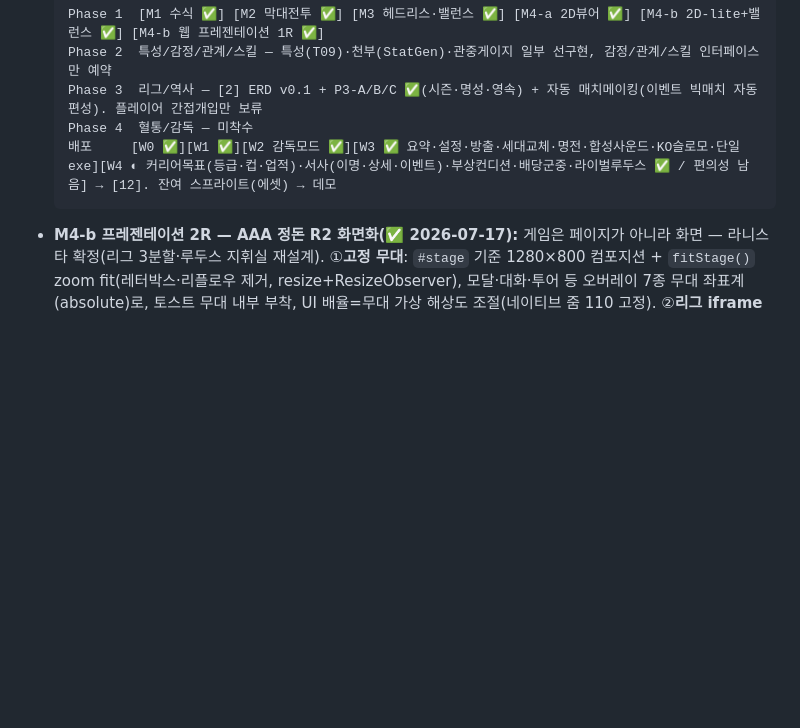
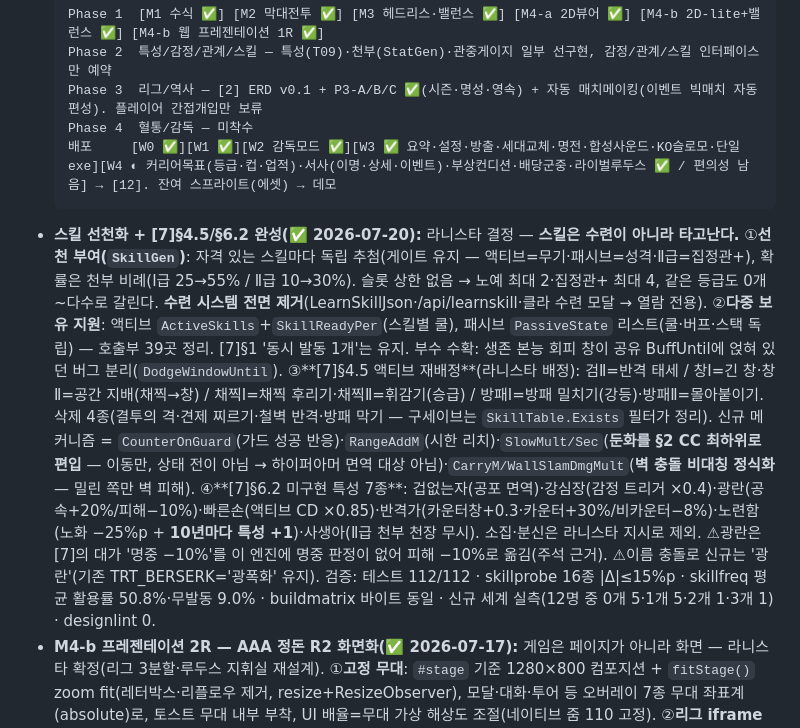
Before and after one commit to jo639/morituri, a Markdown page: MORITURI_현황.md, the part around the change. GitHub-like rendering; blank space fills up the shorter version.

Commit message:
docs: 현황 문서 — 스킬 선천화·[7]§4.5/§6.2 완성 기록
Co-Authored-By: Claude Opus 4.8 <noreply@anthropic.com>

````diff
--- a/MORITURI_현황.md
+++ b/MORITURI_현황.md
@@ -17,6 +17,7 @@
   Phase 4  혈통/감독 — 미착수
   배포     [W0 ✅][W1 ✅][W2 감독모드 ✅][W3 ✅ 요약·설정·방출·세대교체·명전·합성사운드·KO슬로모·단일exe][W4 ◐ 커리어목표(등급·컵·업적)·서사(이명·상세·이벤트)·부상컨디션·배당군중·라이벌루두스 ✅ / 편의성 남음] → [12]. 잔여 스프라이트(에셋) → 데모
   ```
+- **스킬 선천화 + [7]§4.5/§6.2 완성(✅ 2026-07-20):** 라니스타 결정 — **스킬은 수련이 아니라 타고난다.** ①**선천 부여(`SkillGen`)**: 자격 있는 스킬마다 독립 추첨(게이트 유지 — 액티브=무기·패시브=성격·Ⅱ급=집정관+), 확률은 천부 비례(Ⅰ급 25→55% / Ⅱ급 10→30%). 슬롯 상한 없음 → 노예 최대 2·집정관+ 최대 4, 같은 등급도 0개~다수로 갈린다. **수련 시스템 전면 제거**(LearnSkillJson·/api/learnskill·클라 수련 모달 → 열람 전용). ②**다중 보유 지원**: 액티브 `ActiveSkills`+`SkillReadyPer`(스킬별 쿨), 패시브 `PassiveState` 리스트(쿨·버프·스택 독립) — 호출부 39곳 정리. [7]§1 '동시 발동 1개'는 유지. 부수 수확: 생존 본능 회피 창이 공유 BuffUntil에 얹혀 있던 버그 분리(`DodgeWindowUntil`). ③**[7]§4.5 액티브 재배정**(라니스타 배정): 검Ⅱ=반격 태세 / 창Ⅰ=긴 창·창Ⅱ=공간 지배(채찍→창) / 채찍Ⅰ=채찍 후리기·채찍Ⅱ=휘감기(승급) / 방패Ⅰ=방패 밀치기(강등)·방패Ⅱ=몰아붙이기. 삭제 4종(결투의 격·견제 찌르기·철벽 반격·방패 막기 — 구세이브는 `SkillTable.Exists` 필터가 정리). 신규 메커니즘 = `CounterOnGuard`(가드 성공 반응)·`RangeAddM`(시한 리치)·`SlowMult/Sec`(**둔화를 §2 CC 최하위로 편입** — 이동만, 상태 전이 아님 → 하이퍼아머 면역 대상 아님)·`CarryM/WallSlamDmgMult`(**벽 충돌 비대칭 정식화** — 밀린 쪽만 벽 피해). ④**[7]§6.2 미구현 특성 7종**: 겁없는자(공포 면역)·강심장(감정 트리거 ×0.4)·광란(공속+20%/피해−10%)·빠른손(액티브 CD ×0.85)·반격가(카운터창+0.3·카운터+30%/비카운터−8%)·노련함(노화 −25%p + **10년마다 특성 +1**)·사생아(Ⅱ급 천부 천장 무시). 소집·분신은 라니스타 지시로 제외. ⚠광란은 [7]의 대가 '명중 −10%'를 이 엔진에 명중 판정이 없어 피해 −10%로 옮김(주석 근거). ⚠이름 충돌로 신규는 '광란'(기존 TRT_BERSERK='광폭화' 유지). 검증: 테스트 112/112 · skillprobe 16종 |Δ|≤15%p · skillfreq 평균 활용률 50.8%·무발동 9.0% · buildmatrix 바이트 동일 · 신규 세계 실측(12명 중 0개 5·1개 5·2개 1·3개 1) · designlint 0.
 - **M4-b 프레젠테이션 2R — AAA 정돈 R2 화면화(✅ 2026-07-17):** 게임은 페이지가 아니라 화면 — 라니스타 확정(리그 3분할·루두스 지휘실 재설계). ①**고정 무대**: `#stage` 기준 1280×800 컴포지션 + `fitStage()` zoom fit(레터박스·리플로우 제거, resize+ResizeObserver), 모달·대화·투어 등 오버레이 7종 무대 좌표계(absolute)로, 토스트 무대 내부 부착, UI 배율=무대 가상 해상도 조절(네이티브 줌 110 고정). ②**리그 iframe 해체**: index.html 네이티브 3분할 서브탭 — 일정(주인공=이번 달 30일 그리드·월 세그·부 필터·다음 경기 카드·시즌 단계 세로 플로우)·순위(부별 순위표·선두 배너·명성 리더보드·컵 대진)·기록(경기 결과·시즌 서사·관계 그래프 SVG·역대 챔피언). `renderLeague()`가 season.json fetch(normDeep 통과), 달력 클릭=재관전(openWatch 직접). league.html은 headless `season serve` 대시보드로 존치. ③**루두스=지휘실**: 서브탭 4분할(지휘실=등급 진행·목표 보드 / 모리튜리=선수단 카드·훈련/수련/시비 / 시설·특전·업적 / 시즌=컵·대항전 브래킷) — 기존 렌더 함수 무수정(마크업 재배치, id 보존). ④**로스터**: 좌 레일(루두스 순위·통산 기록·전설)+우 리그 명부(내부 스크롤). **도박장**: 좌 베팅 빌더+우 장부·이력 2컬럼. 페이지 스크롤: 리그 6.2×→0·루두스 2.6×→0·로스터 2.4×→0·도박장 1.5×→0 (신문=지면 유지). 검증: designlint gate 0·테스트 109/109·전 탭 순회 스크롤 실측·내 경기 라이브→정산 E2E(달력 자동 갱신)·콘솔 무오류. *잔여: R3 반응성(버튼 3상태·클릭 FX·SFX 패밀리·div 클릭타겟 버튼화), R4 드라마.*
 - **M4-b 프레젠테이션 2R — AAA 정돈 R0·R1(✅ 2026-07-17):** 목표 = 프로토타입 흔적 박멸(「짜치는 포인트」 제거), [MORITURI_짜침감사.md](MORITURI_짜침감사.md)가 감사표·규약 출처. ①**R0**: `designlint` CLI(이모지·alert/confirm·기본 폼요소·하이퍼링크 스캔, `gate` 인자=위반 시 exit 1 — **커밋 전 필수**) + 짜침 감사표(전 화면 스크롤 배율·이모지 밀도 실측). ②**R1**: 게임 표면 이모지 **789→0** — 서버(Game.cs·Story.cs)는 `{coin}` 등 60종 토큰 발행, `ui.js` 단일 관문(4 HTML 공유, csproj Link)이 MutationObserver로 텍스트 노드의 토큰·구세이브 이모지→`icons.svg` SVG 치환(32→60종 확장), api() 응답은 `normDeep` 정규화(구세이브 호환 — 클라 파서는 토큰만 인지: 운명 `{coffin}`·대사 `{speech}` 등), 속성 툴팁은 `plainTip`, 캔버스 fillText는 순수 텍스트(뷰어 지시태그 한글 라벨화). alert/confirm 8곳→`toast`/`askConfirm`(방출·자유·매각=**hold-to-confirm** 길게 눌러 확정). 기본 select/checkbox/radio 15곳→`.seg`/`.sw` 커스텀 컨트롤(theme.css 공용, `.value`/`.checked` 호환 API — 기존 로직 무수정). 검증: 테스트 109/109·전 씬 브라우저 순회(이모지 0·토큰 누출 0)·내 경기 라이브→정산 E2E·구세이브 표시 정상·콘솔 무오류. *다음: R2 화면화(스크롤 해체·고정 무대)→R3 반응성→R4 드라마 — 감사표 §3.*
 - **T12c 성격 패시브([7]§5) 20종 + 스킬 수치 검수(✅ 2026-07-18):** ①**W11 자리표시자 12종(정적 파생스탯) 폐기 → 문서 카탈로그 20종(proc형)으로 교체.** 냉철(침착·전장 분석)·충동(투지·최후의 발악)·오만(여유·황제의 위압)·고결(정정당당·기사도의 보답)·겁쟁이(생존 본능·기회의 일격)·쇼맨(관중몰이·쇼타임)·기회주의(약점 포착·어부지리)·잔혹(피의 갈증·공포 군림)·대담(배짱·역전의 영웅)·신중(방비·함정 간파). 각 성격의 두 번째가 Ⅱ급(집정관+). 구현 = `PassiveSpec`(트리거 20종+효과) + `TickPassives`(판단 틱 평가) + 이벤트 훅 8곳(경직 진입=침착 / 도발=위압·관중 / 가격=흡혈·공포·크리 스택 / 강공=배짱 / 회피=생존 본능 / 상대 액티브=함정 간파 / 크리 판정=기회의 일격 / 피해=약점 포착·스택). 상시형(정정당당·방비)은 TraitDef 정적분 + 영구 Override(공격성). 가시화: proc CD≥3s인 것만 `Decision("PASV_"+tag)` → 뷰어 **푸른 배지**(액티브 금빛과 구분, 관중몰이 2s는 도배 방지로 제외). 구세이브의 사라진 스킬 id는 로드 시 `SkillTable.Exists` 필터로 자동 정리. ②**`skillprobe` 신설 + 36종 약식 검수** — 같은 시드·같은 빌드에 스킬만 얹어 대조군 대비 승률 Δ 측정(이상치 탐지용, 정밀 밸런싱 아님). 초회 3건 적발·조정: **약점 포착** +42.5%p→+5%p(상시조건이 너무 자주 참 → +30%→+8%), **기회의 일격** +25%p→+15%p(확정 크리 빈도가 지배적 → CD 14→22s·배수 2→1.4), **생존 본능** −22.5%p→+12.5%p(ST15 선불이 순손해 → 선불 폐지, '성공 시 환급'만 유지). 재측정 결과 **36종 전부 정상권(|Δ|≤15%p)**. ⚠[7] 초안 수치에서 벗어난 3건은 코드 주석에 근거 명기. ③**§4.5 후보 7종** — 문서상 "무기 소속 미정"이라 임의 배정 대신 **배정 제안표를 [7]§4.5.1로 문서화**(교체안 방식 권고·자힐은 무KO 대치 위험으로 보류 권고), 컨펌 전 미구현.
````
